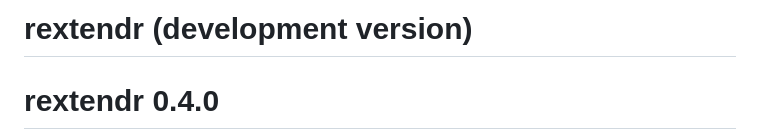
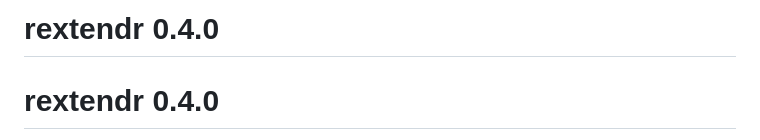
Before and after one commit to extendr/rextendr, a Markdown page: NEWS.md, the part around the change. Drawn GitHub-style.

Commit message:
Update version and authors

```diff
--- a/NEWS.md
+++ b/NEWS.md
@@ -1,4 +1,4 @@
-# rextendr (development version)
+# rextendr 0.4.0
 
 # rextendr 0.4.0
 
```
